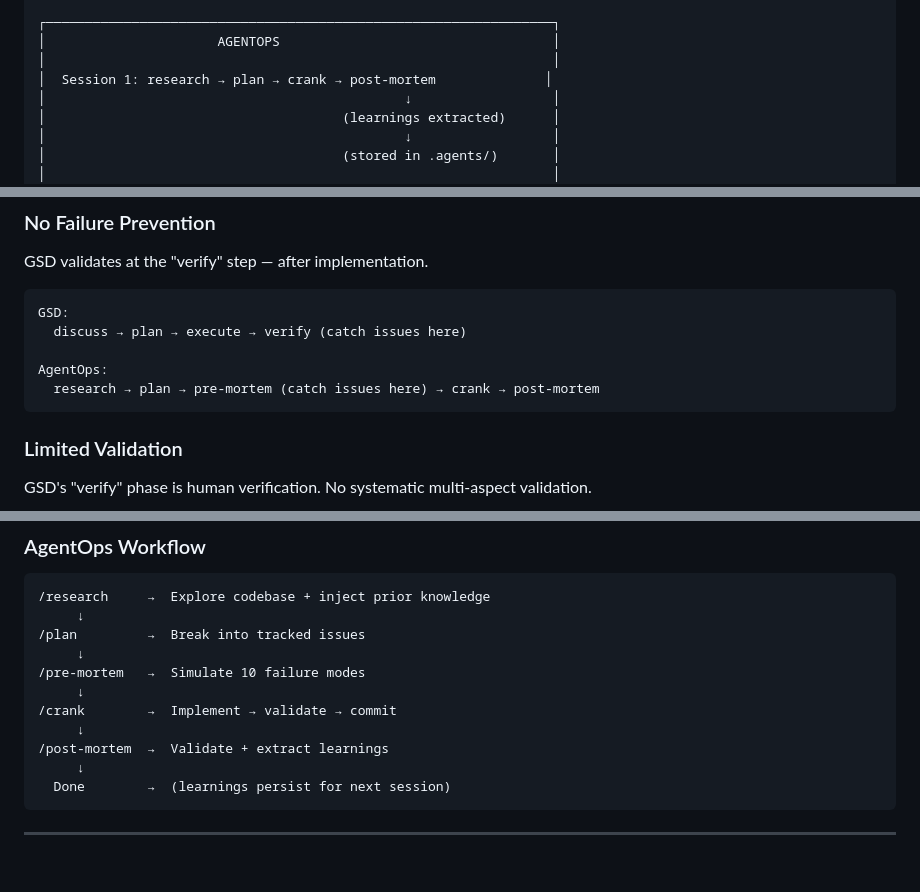
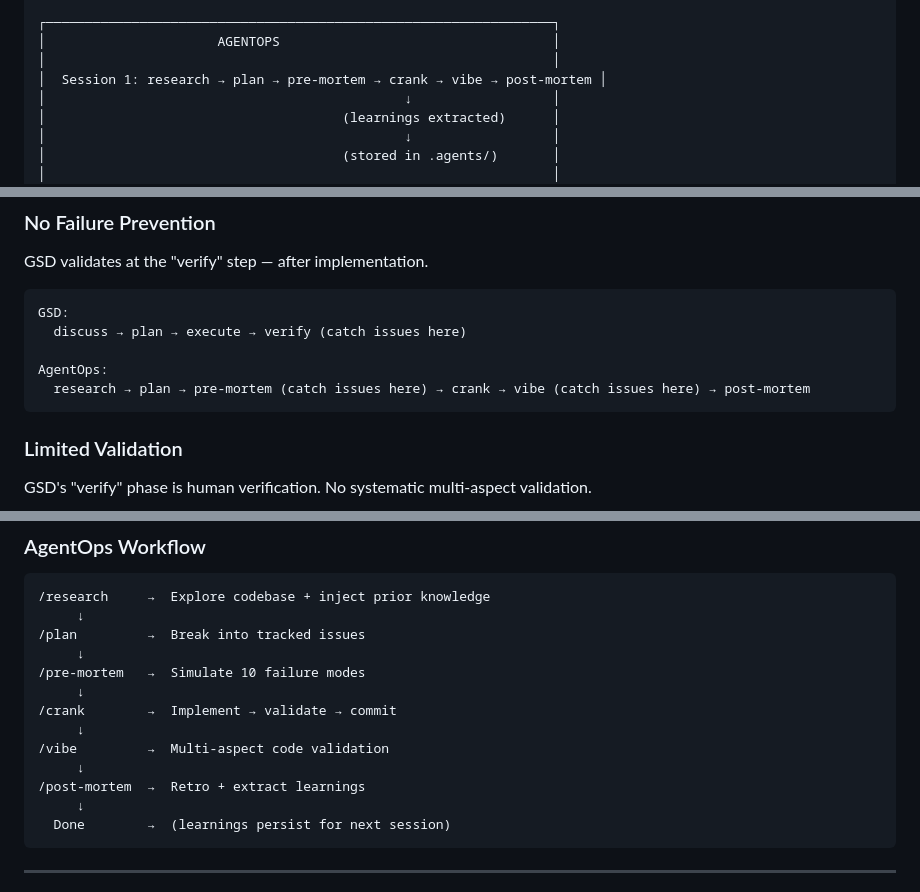
Before and after one commit to tim-coutinho/agentops, a Markdown page: docs/comparisons/vs-gsd.md, 3 parts joined by grey strips. Rendered like a GitHub page; blank space fills up the shorter version.

````diff
--- a/docs/comparisons/vs-gsd.md
+++ b/docs/comparisons/vs-gsd.md
@@ -60,7 +60,7 @@ Configure which Claude model each phase uses. Balance quality vs token spend per
 ┌─────────────────────────────────────────────────────────────────┐
 │                      AGENTOPS                                   │
 │                                                                 │
-│  Session 1: research → plan → crank → post-mortem              │
+│  Session 1: research → plan → pre-mortem → crank → vibe → post-mortem │
 │                                              ↓                  │
 │                                      (learnings extracted)      │
 │                                              ↓                  │
@@ -82,7 +82,7 @@ GSD:
   discuss → plan → execute → verify (catch issues here)
 
 AgentOps:
-  research → plan → pre-mortem (catch issues here) → crank → post-mortem
+  research → plan → pre-mortem (catch issues here) → crank → vibe (catch issues here) → post-mortem
 ```
 
 ### Limited Validation
@@ -145,7 +145,9 @@ verify               →  Human verification
      ↓
 /crank        →  Implement → validate → commit
      ↓
-/post-mortem  →  Validate + extract learnings
+/vibe         →  Multi-aspect code validation
+     ↓
+/post-mortem  →  Retro + extract learnings
      ↓
   Done        →  (learnings persist for next session)
 ```
````
Also changed, not shown: skills/rpi/SKILL.md (+16 -8 lines).
